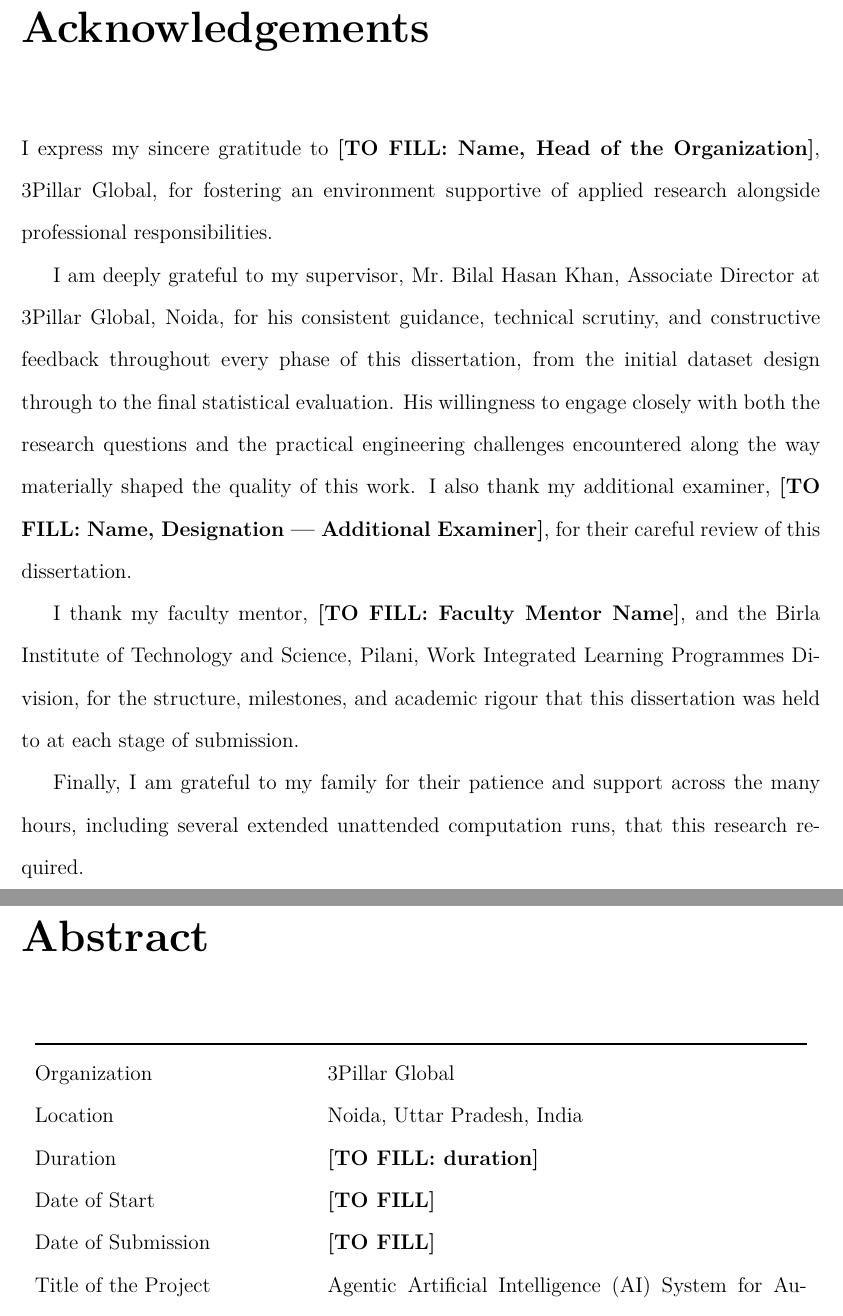
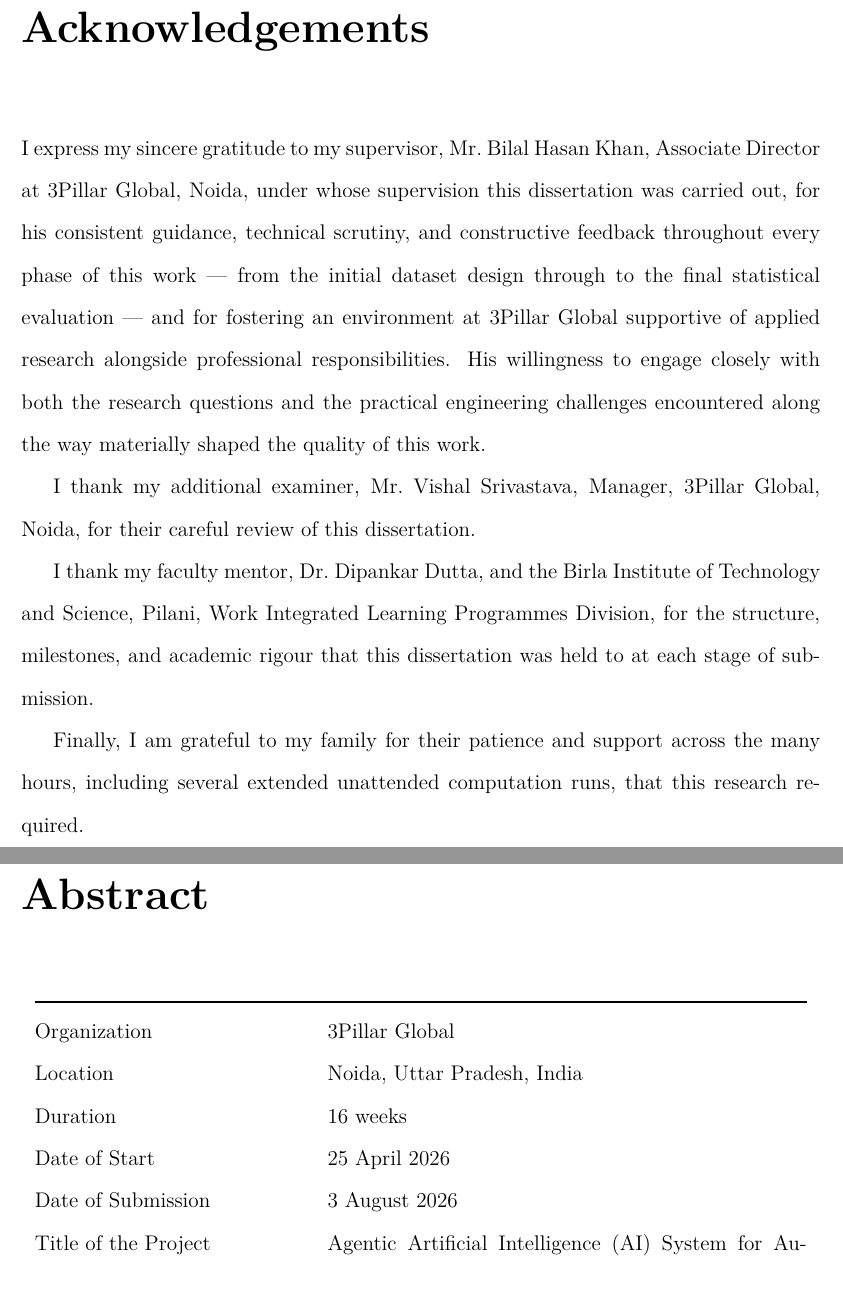
Before and after one commit to saifafzal1/agentic-test-gen, a LaTeX thesis (writing/latex_export/main.tex, which reads writing/latex_export/FrontMatter.tex): two parts of pages 4 and 5 of 54, joined at a grey line, cut so that both start at the same text. Compiled offline with XeLaTeX.

Commit message:
Fill in examiner, mentor, duration, and dates in front matter
Head of organization and supervisor are the same person (Bilal Hasan
Khan), so the acknowledgements thank him once in both capacities rather
than in two consecutive paragraphs. Additional examiner (Vishal
Srivastava, Manager), faculty mentor (Dr. Dipankar Dutta), duration
(16 weeks), start (25 April 2026) and submission (3 August 2026) dates
filled into the Appendix-C abstract sheet. No [TO FILL] placeholders
remain.

```diff
--- a/writing/latex_export/FrontMatter.tex
+++ b/writing/latex_export/FrontMatter.tex
@@ -6,27 +6,27 @@
 
 % Guideline order: Head of the organization -> Supervisor & Additional
 % Examiner -> Professional Expert / In-charge -> Faculty mentor -> others.
-% Bracketed [TO FILL] items below need real names before submission.
+% (The head of the organization and the supervisor are the same person
+% here, so both roles are acknowledged in a single paragraph.)
 
-I express my sincere gratitude to \textbf{[TO FILL: Name, Head of the
-Organization]}, 3Pillar Global, for fostering an environment supportive
-of applied research alongside professional responsibilities.
+I express my sincere gratitude to my supervisor, Mr.~Bilal Hasan Khan,
+Associate Director at 3Pillar Global, Noida, under whose supervision
+this dissertation was carried out, for his consistent guidance,
+technical scrutiny, and constructive feedback throughout every phase of
+this work --- from the initial dataset design through to the final
+statistical evaluation --- and for fostering an environment at 3Pillar
+Global supportive of applied research alongside professional
+responsibilities. His willingness to engage closely with both the
+research questions and the practical engineering challenges encountered
+along the way materially shaped the quality of this work.
 
-I am deeply grateful to my supervisor, Mr.~Bilal Hasan Khan, Associate
-Director at 3Pillar Global, Noida, for his consistent guidance,
-technical scrutiny, and constructive feedback throughout every phase of
-this dissertation, from the initial dataset design through to the final
-statistical evaluation. His willingness to engage closely with both the
-research questions and the practical engineering challenges encountered
-along the way materially shaped the quality of this work. I also thank
-my additional examiner, \textbf{[TO FILL: Name, Designation ---
-Additional Examiner]}, for their careful review of this dissertation.
+I thank my additional examiner, Mr.~Vishal Srivastava, Manager, 3Pillar
+Global, Noida, for their careful review of this dissertation.
 
-I thank my faculty mentor, \textbf{[TO FILL: Faculty Mentor Name]}, and
-the Birla Institute of Technology and Science, Pilani, Work Integrated
-Learning Programmes Division, for the structure, milestones, and
-academic rigour that this dissertation was held to at each stage of
-submission.
+I thank my faculty mentor, Dr.~Dipankar Dutta, and the Birla Institute
+of Technology and Science, Pilani, Work Integrated Learning Programmes
+Division, for the structure, milestones, and academic rigour that this
+dissertation was held to at each stage of submission.
 
 Finally, I am grateful to my family for their patience and support
 across the many hours, including several extended unattended computation
@@ -43,9 +43,9 @@
 \endhead
 Organization & 3Pillar Global \\
 Location & Noida, Uttar Pradesh, India \\
-Duration & \textbf{[TO FILL: duration]} \\
-Date of Start & \textbf{[TO FILL]} \\
-Date of Submission & \textbf{[TO FILL]} \\
+Duration & 16 weeks \\
+Date of Start & 25 April 2026 \\
+Date of Submission & 3 August 2026 \\
 Title of the Project & Agentic Artificial Intelligence (AI) System for
 Autonomous Test Script Generation and Optimization \\
 ID No.~/ Name of the student & 2024AA05546 / Saif Afzal \\
```
Also changed, not shown: writing/latex_export/FrontMatter.tex (5 more changed lines).
